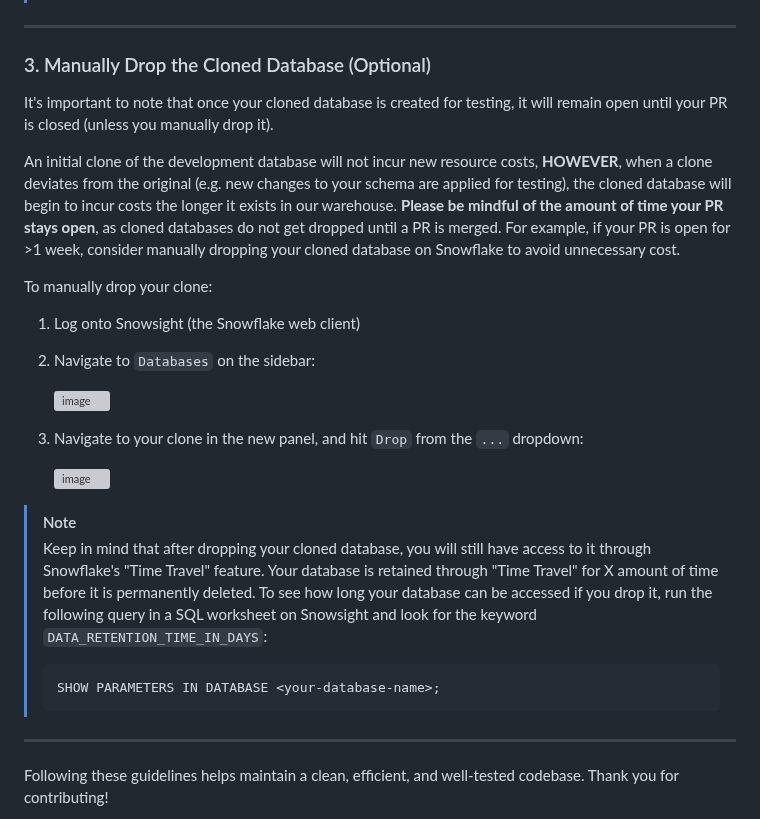
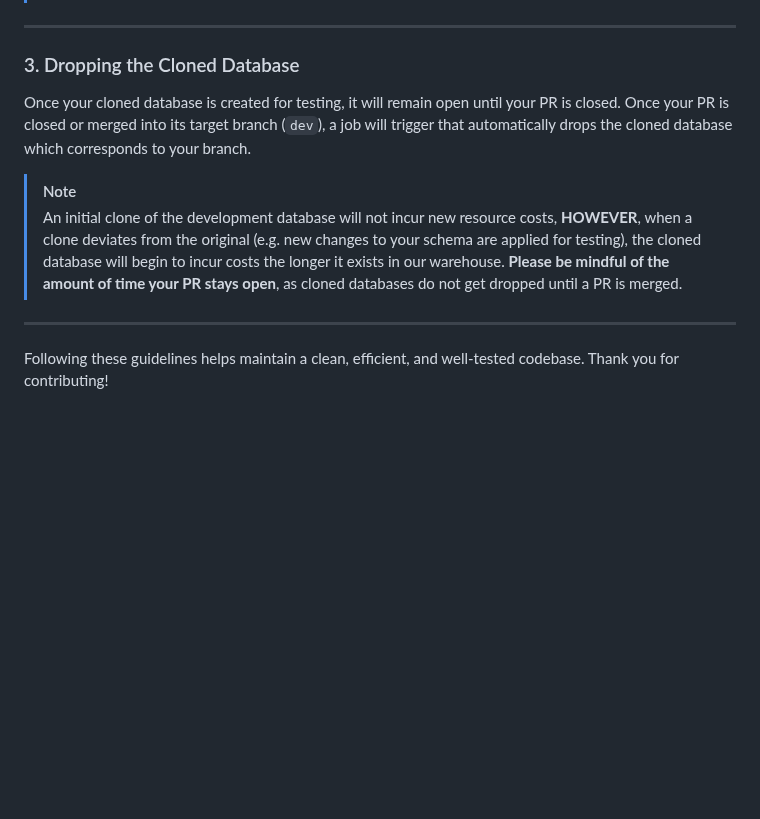
Before and after one commit to Sage-Bionetworks/snowflake, a Markdown page: CONTRIBUTING.md, the part around the change. Rendered like a GitHub page; blank space fills up the shorter version; grey boxes are pictures that could not be loaded.

````diff
--- a/CONTRIBUTING.md
+++ b/CONTRIBUTING.md
@@ -102,35 +102,15 @@ You can go on Snowsight to perform manual inspection of the changes to your sche
 
 ----
 
-### 3. Manually Drop the Cloned Database (Optional)
+### 3. Dropping the Cloned Database
 
-It's important to note that once your cloned database is created for testing, it will remain open until your PR is closed (unless you manually drop it).
-
-An initial clone of the development database will not incur new resource costs, **HOWEVER**, when a clone deviates from the original
-(e.g. new changes to your schema are applied for testing), the cloned database will begin to incur costs the longer it exists in our warehouse.
-**Please be mindful of the amount of time your PR stays open**, as cloned databases do not get dropped until a PR is merged. For example, if your PR is open for >1 week, consider manually dropping your cloned database on Snowflake to avoid unnecessary cost.
-
-To manually drop your clone:
-
-1. Log onto Snowsight (the Snowflake web client)
-2. Navigate to `Databases` on the sidebar:
-
-   <img width="200" alt="image" src="https://github.com/user-attachments/assets/076f6a68-69e6-4072-8562-753769be1a93" />
-
-3. Navigate to your clone in the new panel, and hit `Drop` from the `...` dropdown:
-
-   <img width="939" alt="image" src="https://github.com/user-attachments/assets/3155b26b-ced0-44f6-8563-6da4daf9cf0e" />
-
+Once your cloned database is created for testing, it will remain open until your PR is closed. Once your PR is closed or merged into its target branch (`dev`),
+a job will trigger that automatically drops the cloned database which corresponds to your branch.
 
 > [!NOTE]
-> Keep in mind that after dropping your cloned database, you will still have access to it through Snowflake's "Time Travel"
-> feature. Your database is retained through "Time Travel" for X amount of time before it is permanently deleted. To see
-> how long your database can be accessed if you drop it, run the following query in a SQL worksheet on Snowsight and look
-> for the keyword `DATA_RETENTION_TIME_IN_DAYS`:
->
-> ```
-> SHOW PARAMETERS IN DATABASE <your-database-name>;
-> ```
+> An initial clone of the development database will not incur new resource costs, **HOWEVER**, when a clone deviates from the original
+> (e.g. new changes to your schema are applied for testing), the cloned database will begin to incur costs the longer it exists in our warehouse.
+> **Please be mindful of the amount of time your PR stays open**, as cloned databases do not get dropped until a PR is merged.
 
 ----
 
````
